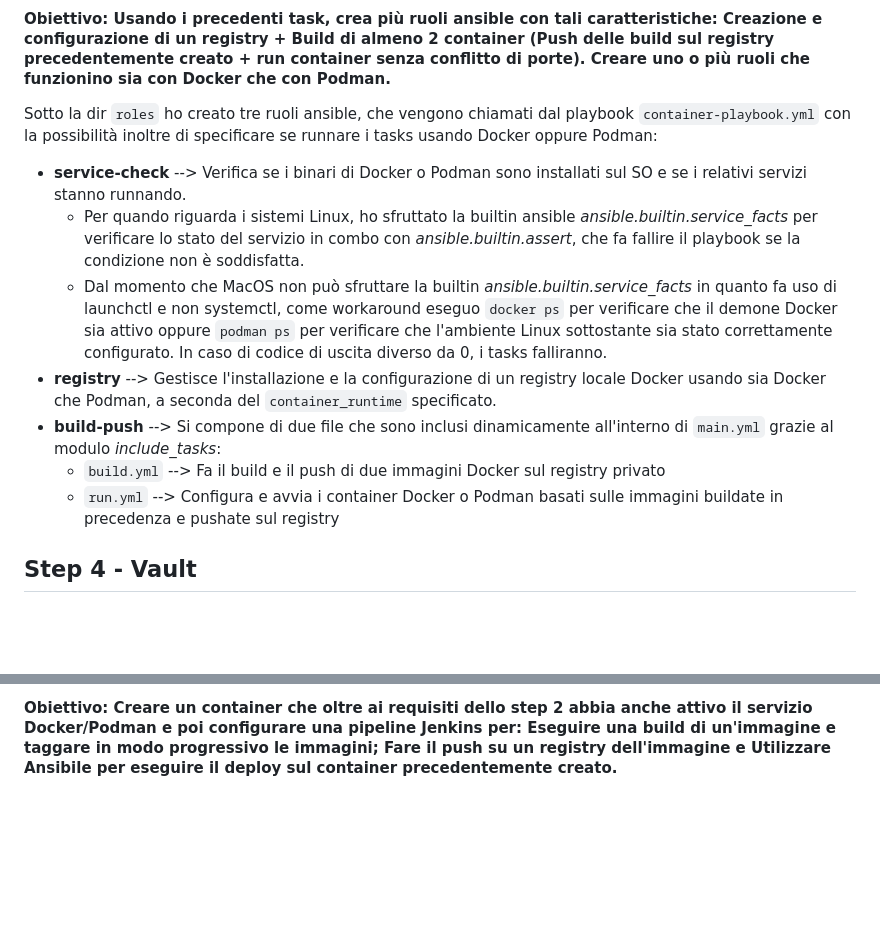
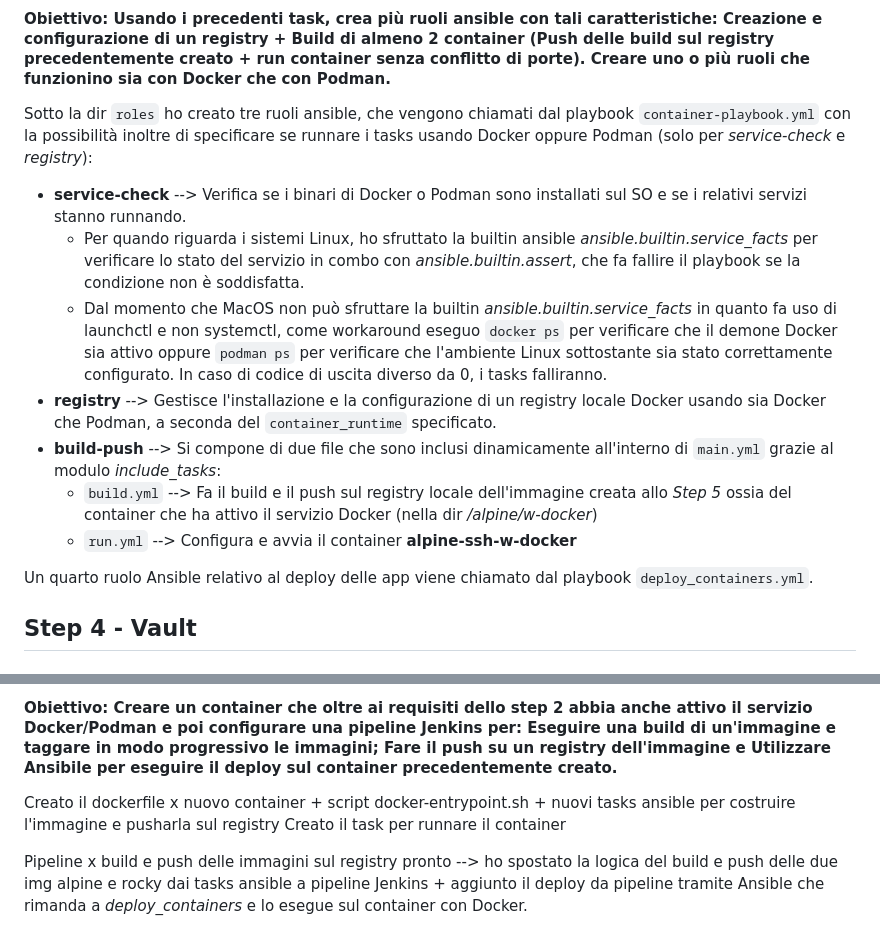
Before and after one commit to Martybb01/formazione_sou, a Markdown page: formazione_cm/README.md, 2 parts joined by grey strips. Drawn GitHub-style; blank space fills up the shorter version.

Commit message:
update README (da sistemare...)

```diff
--- a/formazione_cm/README.md
+++ b/formazione_cm/README.md
@@ -35,14 +35,16 @@ Per gestire le build dei container ho configurato due ansible tasks all'interno
 ## Step 3 - Creazione di un ruolo
 #### **Obiettivo:** Usando i precedenti task, crea più ruoli ansible con tali caratteristiche: Creazione e configurazione di un registry + Build di almeno 2 container (Push delle build sul registry precedentemente creato + run container senza conflitto di porte). Creare uno o più ruoli che funzionino sia con Docker che con Podman.
 
-Sotto la dir `roles` ho creato tre ruoli ansible, che vengono chiamati dal playbook `container-playbook.yml` con la possibilità inoltre di specificare se runnare i tasks usando Docker oppure Podman:
+Sotto la dir `roles` ho creato tre ruoli ansible, che vengono chiamati dal playbook `container-playbook.yml` con la possibilità inoltre di specificare se runnare i tasks usando Docker oppure Podman (solo per *service-check* e *registry*):
 * **service-check** --> Verifica se i binari di Docker o Podman sono installati sul SO e se i relativi servizi stanno runnando.
   * Per quando riguarda i sistemi Linux, ho sfruttato la builtin ansible *ansible.builtin.service_facts* per verificare lo stato del servizio in combo con *ansible.builtin.assert*, che fa fallire il playbook se la condizione non è soddisfatta.
   * Dal momento che MacOS non può sfruttare la builtin *ansible.builtin.service_facts* in quanto fa uso di launchctl e non systemctl, come workaround eseguo `docker ps` per verificare che il demone Docker sia attivo oppure `podman ps` per verificare che l'ambiente Linux sottostante sia stato correttamente configurato. In caso di codice di uscita diverso da 0, i tasks falliranno.
 * **registry** --> Gestisce l'installazione e la configurazione di un registry locale Docker usando sia Docker che Podman, a seconda del `container_runtime` specificato.
 * **build-push** --> Si compone di due file che sono inclusi dinamicamente all'interno di `main.yml` grazie al modulo *include_tasks*:
-  * `build.yml` --> Fa il build e il push di due immagini Docker sul registry privato
-  * `run.yml` --> Configura e avvia i container Docker o Podman basati sulle immagini buildate in precedenza e pushate sul registry
+  * `build.yml` --> Fa il build e il push sul registry locale dell'immagine creata allo *Step 5* ossia del container che ha attivo il servizio Docker (nella dir */alpine/w-docker*)
+  * `run.yml` --> Configura e avvia il container **alpine-ssh-w-docker**
+
+Un quarto ruolo Ansible relativo al deploy delle app viene chiamato dal playbook `deploy_containers.yml`.
 
 ## Step 4 - Vault
 #### **Obiettivo:** Utilizzare Ansible vault per oscurare tutte le password e dati sensibili (come quella degli utenti nei dockerfile)
@@ -60,3 +62,8 @@ Ho poi deciso di non criptare le chiavi SSH pubbliche di *genuser* in quanto si
 
 ## Step 5 - Jenkins & Ansible
 #### **Obiettivo:** Creare un container che oltre ai requisiti dello step 2 abbia anche attivo il servizio Docker/Podman e poi configurare una pipeline Jenkins per: Eseguire una build di un'immagine e taggare in modo progressivo le immagini; Fare il push su un registry dell'immagine e Utilizzare Ansibile per eseguire il deploy sul container precedentemente creato.
+
+Creato il dockerfile x nuovo container + script docker-entrypoint.sh + nuovi tasks ansible per costruire l'immagine e pusharla sul registry
+Creato il task per runnare il container
+
+Pipeline x build e push delle immagini sul registry pronto --> ho spostato la logica del build e push delle due img alpine e rocky dai tasks ansible a pipeline Jenkins + aggiunto il deploy da pipeline tramite Ansible che rimanda a *deploy_containers* e lo esegue sul container con Docker.
```
